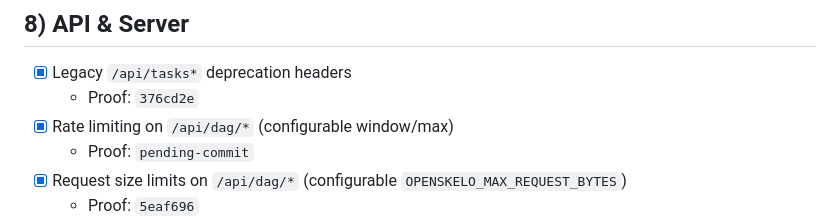
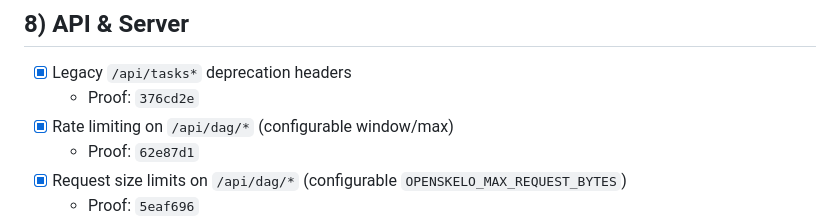
Before and after one commit to OpenSkelo/openskelo, a Markdown page: AUDIT-CLOSURE-CHECKLIST.md, the part around the change. GitHub-like rendering.

Commit message:
docs(audit): record rate-limiting proof sha

```diff
--- a/AUDIT-CLOSURE-CHECKLIST.md
+++ b/AUDIT-CLOSURE-CHECKLIST.md
@@ -70,7 +70,7 @@ Legend:
 - [x] Legacy `/api/tasks*` deprecation headers
   - Proof: `376cd2e`
 - [x] Rate limiting on `/api/dag/*` (configurable window/max)
-  - Proof: `pending-commit`
+  - Proof: `62e87d1`
 - [x] Request size limits on `/api/dag/*` (configurable `OPENSKELO_MAX_REQUEST_BYTES`)
   - Proof: `5eaf696`
 - [ ] Optional auth model
```
